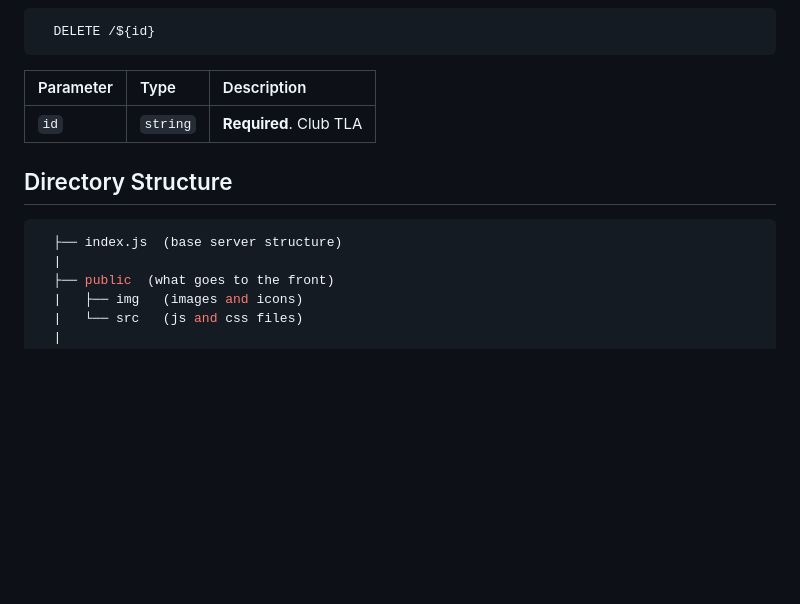
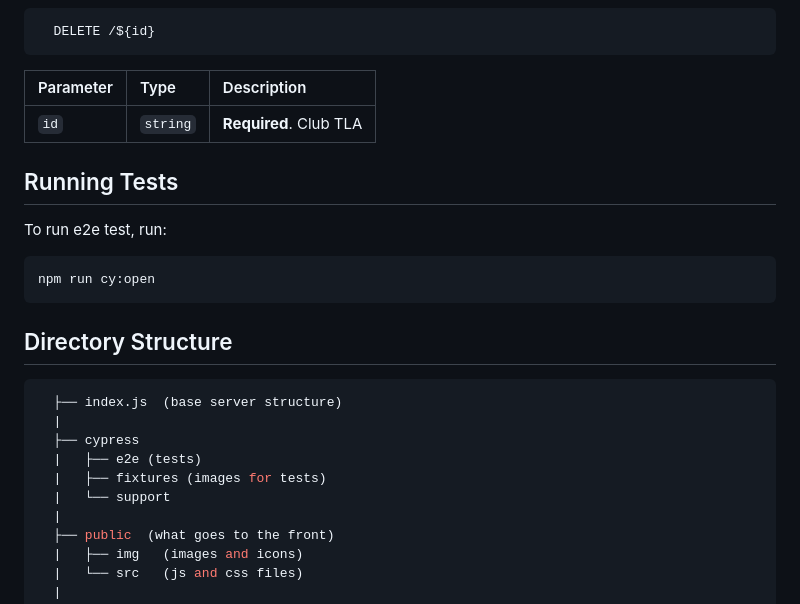
Before and after one commit to FrancoGomez/crub-clubs, a Markdown page: README.md, the part around the change. GitHub-like rendering; blank space fills up the shorter version.

Commit message:
Add the cypress directory and an explanation on how to run the tests

````diff
--- a/README.md
+++ b/README.md
@@ -115,10 +115,23 @@ Then pass, as the body, a `FormData` object that contains:
 | :-------- | :------- | :--------------------- |
 | `id`      | `string` | **Required**. Club TLA |
 
+## Running Tests
+
+To run e2e test, run:
+
+```bash
+npm run cy:open
+```
+
 ## Directory Structure
 
 ```bash
   ├── index.js  (base server structure)
+  |
+  ├── cypress
+  |   ├── e2e (tests)
+  |   ├── fixtures (images for tests)
+  |   └── support
   |
   ├── public  (what goes to the front)
   |   ├── img   (images and icons)
````
